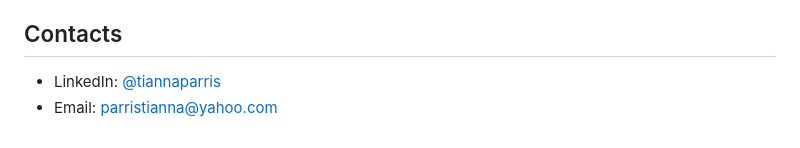
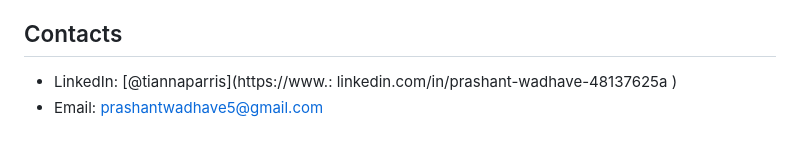
Before and after one commit to prashdev01/portfolio, a Markdown page: Readme.md, the part around the change. GitHub-like rendering.

```diff
--- a/Readme.md
+++ b/Readme.md
@@ -99,5 +99,5 @@ The best way to showcase skills is by doing and sharing your job done but someti
 - [Python for Data Science](https://coursera.org/share/a16ecd3de61dd794199c452586cba90c) (Feb 2023) (Coursera - University of Colorado Boulder)
 
 ## Contacts
-- LinkedIn: [@tiannaparris](https://www.linkedin.com/in/tianna-parris-9b6823176/)
-- Email: parristianna@yahoo.com
+- LinkedIn: [@tiannaparris](https://www.: linkedin.com/in/prashant-wadhave-48137625a )
+- Email: prashantwadhave5@gmail.com
```
